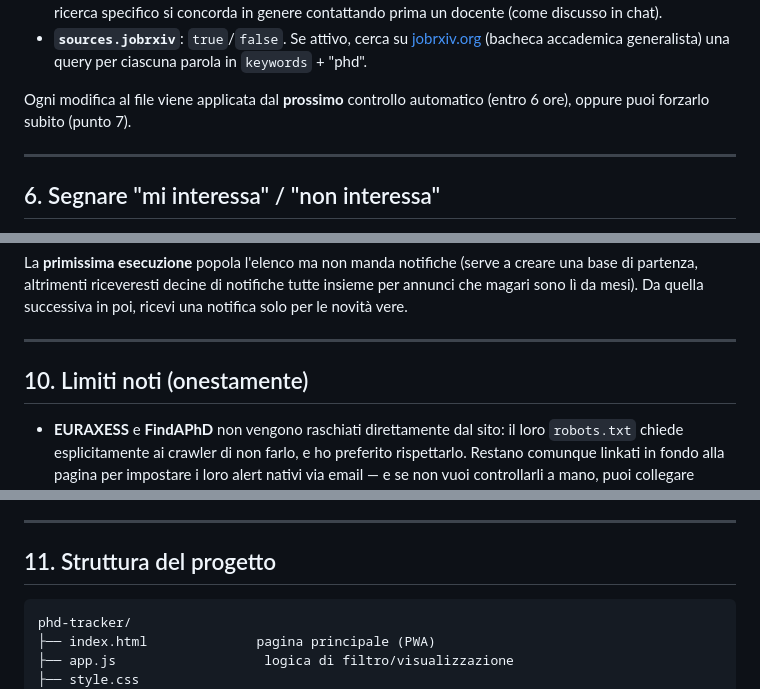
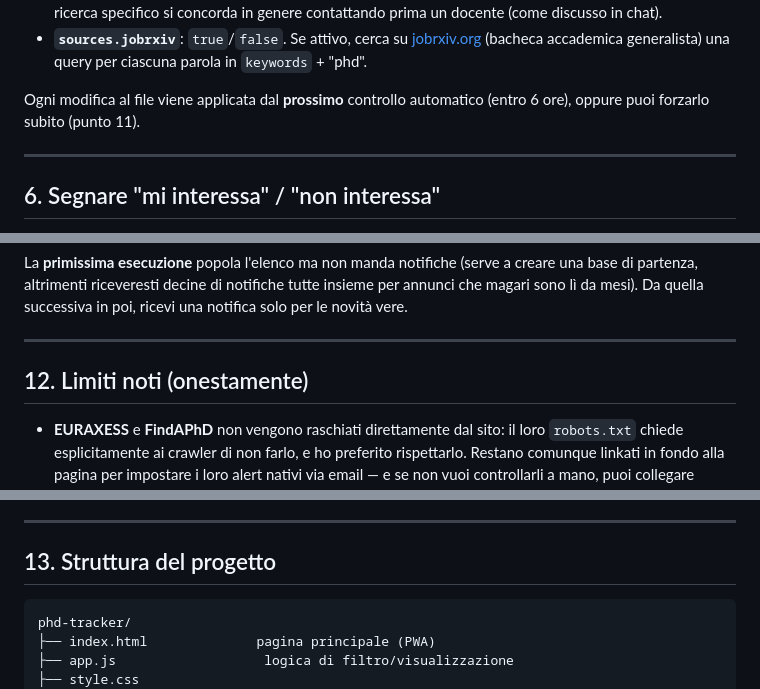
Before and after one commit to Loby2001/phd-tracker, a Markdown page: README.md, 3 parts joined by grey strips. Drawn GitHub-style.

````diff
--- a/README.md
+++ b/README.md
@@ -153,7 +153,7 @@ a destra quando apri il file) — non serve programmare:
   query per ciascuna parola in `keywords` + "phd".
 
 Ogni modifica al file viene applicata dal **prossimo** controllo
-automatico (entro 6 ore), oppure puoi forzarlo subito (punto 7).
+automatico (entro 6 ore), oppure puoi forzarlo subito (punto 11).
 
 ---
 
@@ -332,7 +425,7 @@ in poi, ricevi una notifica solo per le novità vere.
 
 ---
 
-## 10. Limiti noti (onestamente)
+## 12. Limiti noti (onestamente)
 
 - **EURAXESS** e **FindAPhD** non vengono raschiati direttamente dal sito:
   il loro `robots.txt` chiede esplicitamente ai crawler di non farlo, e ho
@@ -394,7 +487,7 @@ in poi, ricevi una notifica solo per le novità vere.
 
 ---
 
-## 11. Struttura del progetto
+## 13. Struttura del progetto
 
 ```
 phd-tracker/
````
Also changed, not shown: other parts of README.md (+113 -20 lines).
